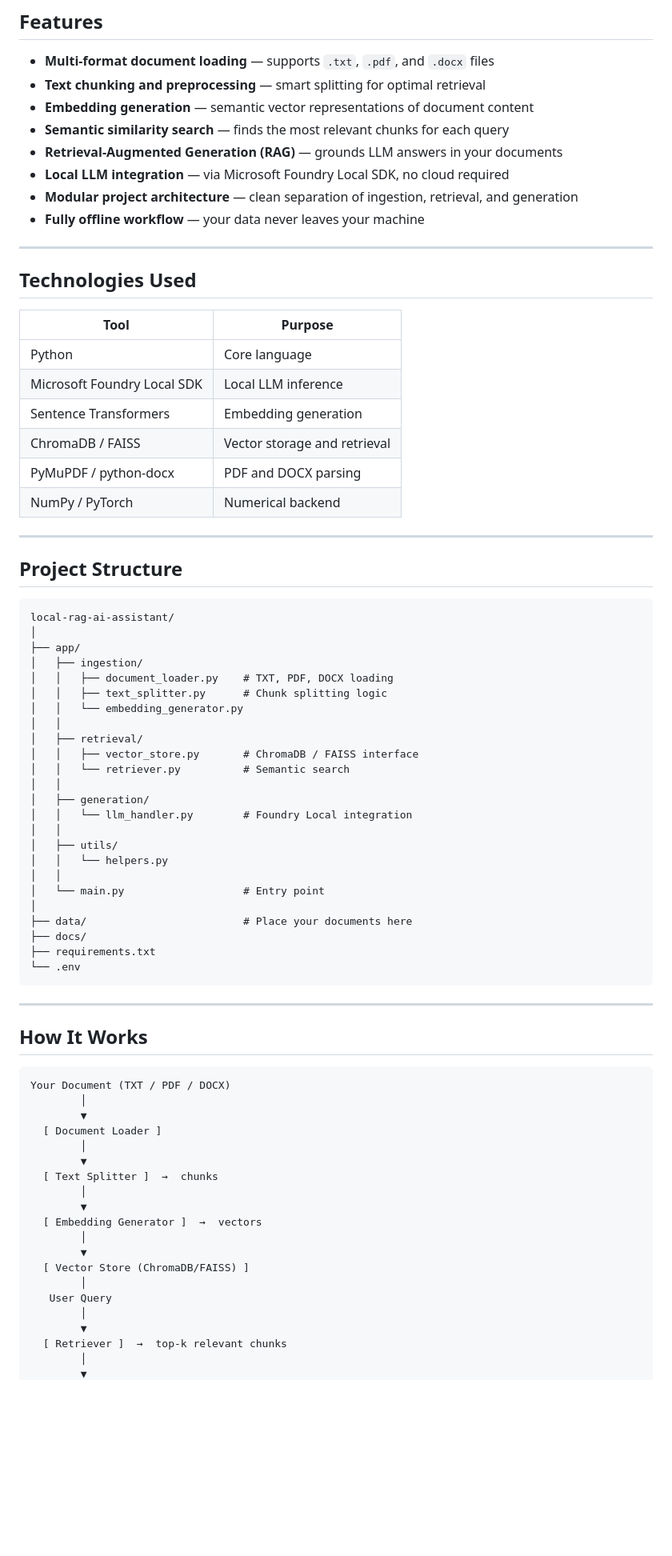
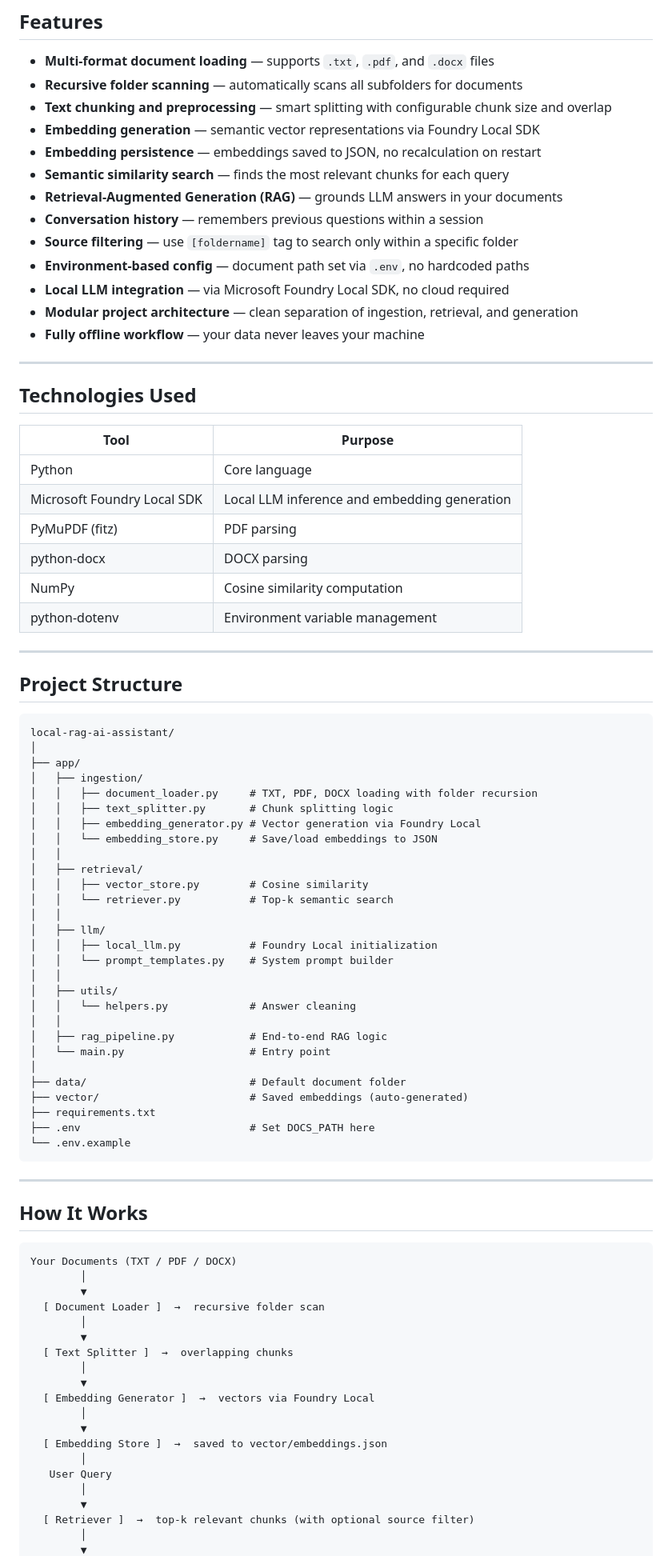
Before and after one commit to sudeyldz10/local-rag-ai-assistant, a Markdown page: README.md, the part around one of its changes. Shown at 80% size. GitHub-like rendering; blank space fills up the shorter version.

Commit message:
Revise README for enhanced clarity and details
Updated README to reflect new features and project structure.

````diff
--- a/README.md
+++ b/README.md
@@ -13,10 +13,15 @@ An offline Retrieval-Augmented Generation (RAG) assistant built with Python and
 ## Features
 
 - **Multi-format document loading** — supports `.txt`, `.pdf`, and `.docx` files
-- **Text chunking and preprocessing** — smart splitting for optimal retrieval
-- **Embedding generation** — semantic vector representations of document content
+- **Recursive folder scanning** — automatically scans all subfolders for documents
+- **Text chunking and preprocessing** — smart splitting with configurable chunk size and overlap
+- **Embedding generation** — semantic vector representations via Foundry Local SDK
+- **Embedding persistence** — embeddings saved to JSON, no recalculation on restart
 - **Semantic similarity search** — finds the most relevant chunks for each query
 - **Retrieval-Augmented Generation (RAG)** — grounds LLM answers in your documents
+- **Conversation history** — remembers previous questions within a session
+- **Source filtering** — use `[foldername]` tag to search only within a specific folder
+- **Environment-based config** — document path set via `.env`, no hardcoded paths
 - **Local LLM integration** — via Microsoft Foundry Local SDK, no cloud required
 - **Modular project architecture** — clean separation of ingestion, retrieval, and generation
 - **Fully offline workflow** — your data never leaves your machine
@@ -28,11 +33,11 @@ An offline Retrieval-Augmented Generation (RAG) assistant built with Python and
 | Tool | Purpose |
 |------|---------|
 | Python | Core language |
-| Microsoft Foundry Local SDK | Local LLM inference |
-| Sentence Transformers | Embedding generation |
-| ChromaDB / FAISS | Vector storage and retrieval |
-| PyMuPDF / python-docx | PDF and DOCX parsing |
-| NumPy / PyTorch | Numerical backend |
+| Microsoft Foundry Local SDK | Local LLM inference and embedding generation |
+| PyMuPDF (fitz) | PDF parsing |
+| python-docx | DOCX parsing |
+| NumPy | Cosine similarity computation |
+| python-dotenv | Environment variable management |
 
 ---
 
@@ -43,26 +48,30 @@ local-rag-ai-assistant/
 │
 ├── app/
 │   ├── ingestion/
-│   │   ├── document_loader.py    # TXT, PDF, DOCX loading
-│   │   ├── text_splitter.py      # Chunk splitting logic
-│   │   └── embedding_generator.py
+│   │   ├── document_loader.py     # TXT, PDF, DOCX loading with folder recursion
+│   │   ├── text_splitter.py       # Chunk splitting logic
+│   │   ├── embedding_generator.py # Vector generation via Foundry Local
+│   │   └── embedding_store.py     # Save/load embeddings to JSON
 │   │
 │   ├── retrieval/
-│   │   ├── vector_store.py       # ChromaDB / FAISS interface
-│   │   └── retriever.py          # Semantic search
+│   │   ├── vector_store.py        # Cosine similarity
+│   │   └── retriever.py           # Top-k semantic search
 │   │
-│   ├── generation/
-│   │   └── llm_handler.py        # Foundry Local integration
+│   ├── llm/
+│   │   ├── local_llm.py           # Foundry Local initialization
+│   │   └── prompt_templates.py    # System prompt builder
 │   │
 │   ├── utils/
-│   │   └── helpers.py
+│   │   └── helpers.py             # Answer cleaning
 │   │
-│   └── main.py                   # Entry point
+│   ├── rag_pipeline.py            # End-to-end RAG logic
+│   └── main.py                    # Entry point
 │
-├── data/                         # Place your documents here
-├── docs/
+├── data/                          # Default document folder
+├── vector/                        # Saved embeddings (auto-generated)
 ├── requirements.txt
-└── .env
+├── .env                           # Set DOCS_PATH here
+└── .env.example
 ```
 
 ---
@@ -70,23 +79,23 @@ local-rag-ai-assistant/
 ## How It Works
 
 ```
-Your Document (TXT / PDF / DOCX)
+Your Documents (TXT / PDF / DOCX)
         │
         ▼
-  [ Document Loader ]
+  [ Document Loader ]  →  recursive folder scan
         │
         ▼
-  [ Text Splitter ]  →  chunks
+  [ Text Splitter ]  →  overlapping chunks
         │
         ▼
-  [ Embedding Generator ]  →  vectors
+  [ Embedding Generator ]  →  vectors via Foundry Local
         │
         ▼
-  [ Vector Store (ChromaDB/FAISS) ]
+  [ Embedding Store ]  →  saved to vector/embeddings.json
         │
    User Query
         │
         ▼
-  [ Retriever ]  →  top-k relevant chunks
+  [ Retriever ]  →  top-k relevant chunks (with optional source filter)
         │
         ▼
````
Also changed, not shown: other parts of README.md (+30 -17 lines).
